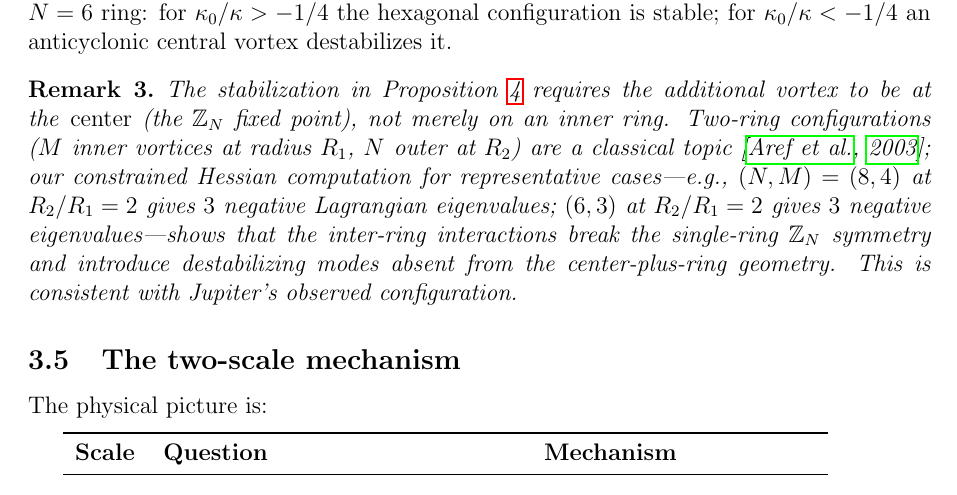
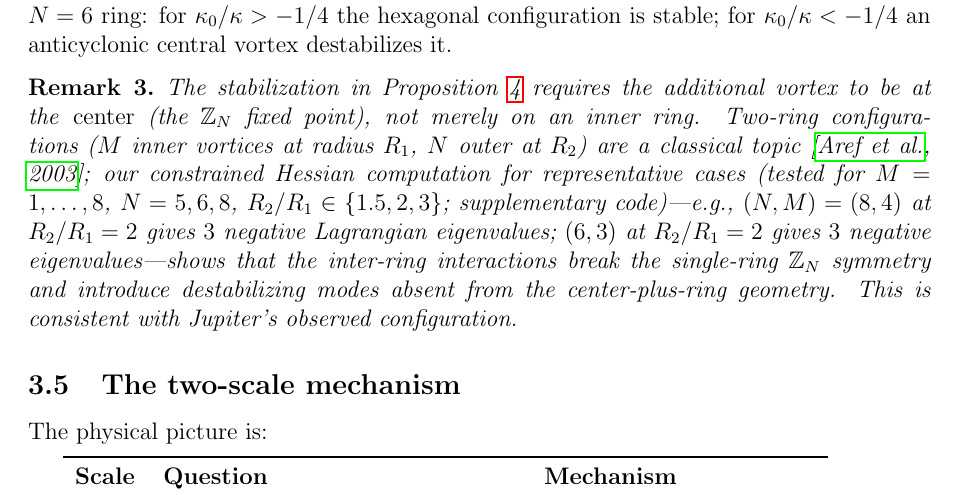
Before and after one commit to speagleg/polar-planetary-polygons, a LaTeX paper (latex/paper/main.tex): part of page 7 of 13, cut so that both start at the same text. Compiled offline with pdfLaTeX.

Commit message:
Add parameter range to two-ring remark per reviewer suggestion
Remark 3 now specifies: tested for M=1,...,8, N=5,6,8,
R2/R1 in {1.5, 2, 3}, with supplementary code reference.

Co-Authored-By: Claude Opus 4.6 (1M context) <noreply@anthropic.com>

```diff
--- a/latex/paper/main.tex
+++ b/latex/paper/main.tex
@@ -494,7 +494,9 @@ additional vortex to be at the \emph{center} (the $\mathbb{Z}_N$
 fixed point), not merely on an inner ring.  Two-ring configurations
 ($M$ inner vortices at radius $R_1$, $N$ outer at $R_2$) are a
 classical topic \citep{Aref2003}; our constrained Hessian computation
-for representative cases---e.g., $(N,M) = (8,4)$ at $R_2/R_1 = 2$
+for representative cases (tested for $M = 1, \ldots, 8$,
+$N = 5, 6, 8$, $R_2/R_1 \in \{1.5, 2, 3\}$; supplementary
+code)---e.g., $(N,M) = (8,4)$ at $R_2/R_1 = 2$
 gives $3$ negative Lagrangian eigenvalues; $(6,3)$ at $R_2/R_1 = 2$
 gives $3$ negative eigenvalues---shows that the inter-ring
 interactions break the single-ring $\mathbb{Z}_N$ symmetry and
```
Also changed, not shown: paper.pdf.
